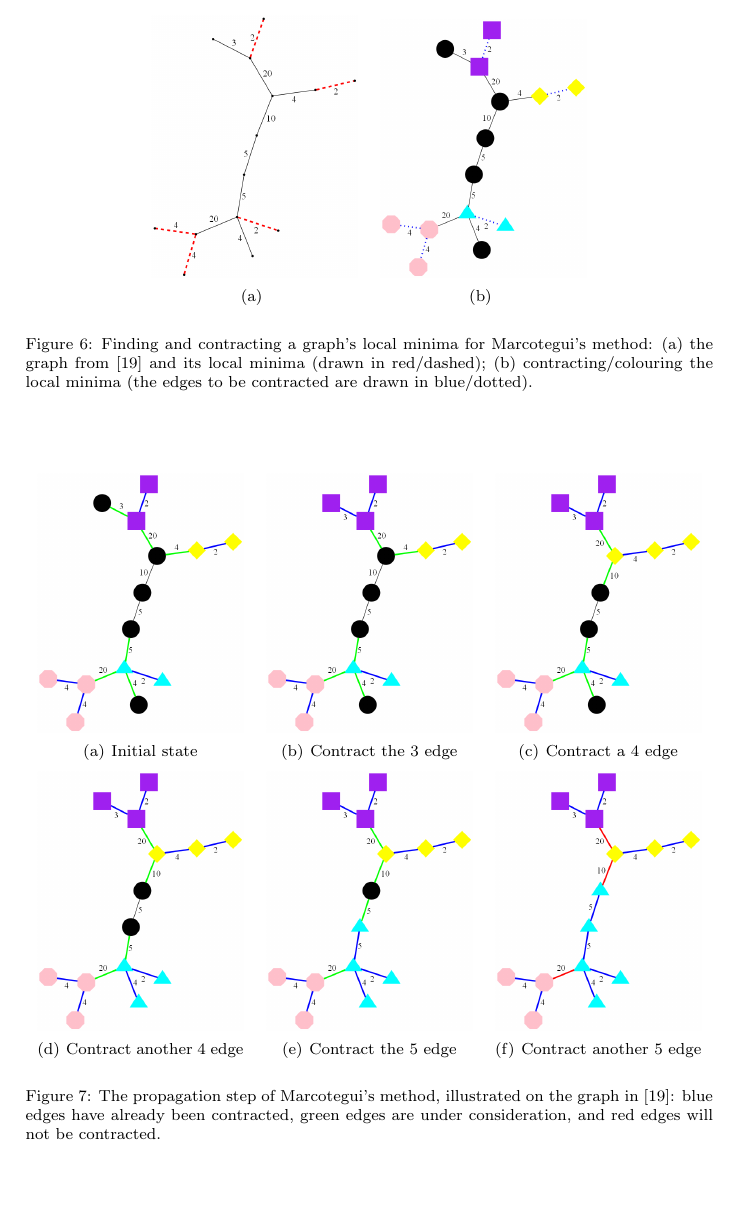
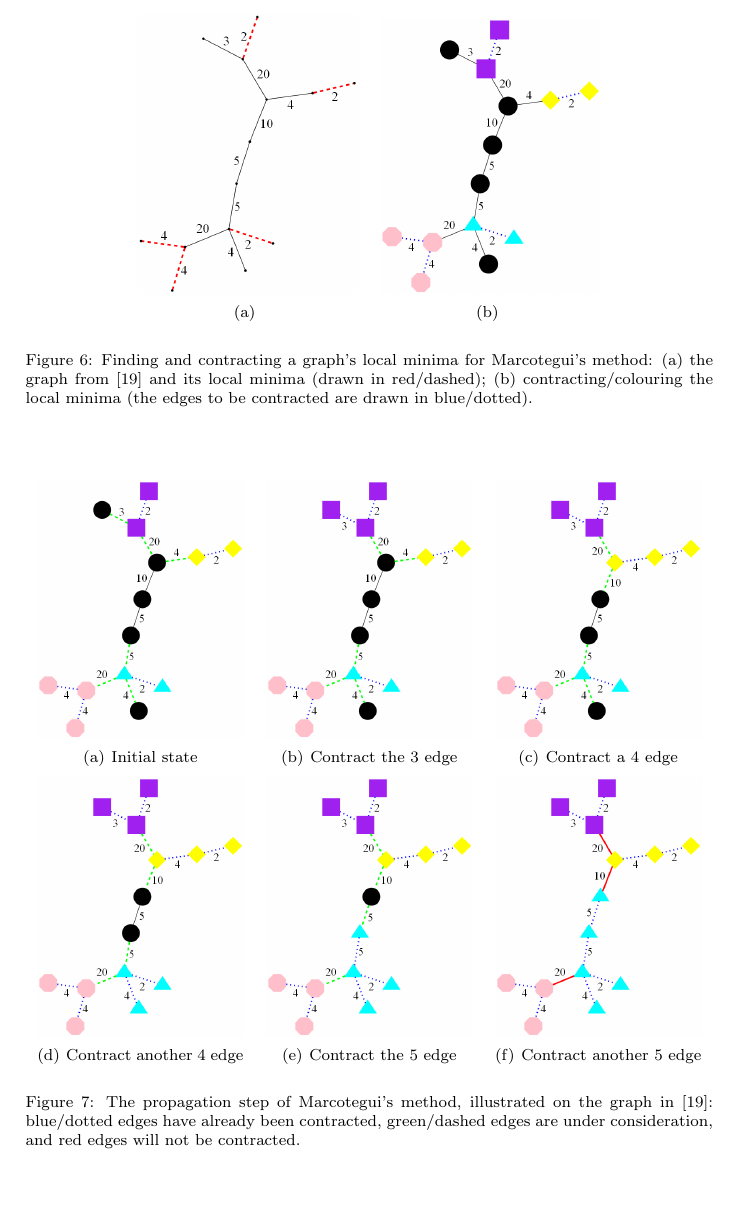
Before and after one commit to sgolodetz/waterfallpaper, a LaTeX paper (waterfallpaper.tex): part of page 8 of 27, cut so that both start at the same text. Compiled offline with pdfLaTeX.

Commit message:
Tidy up Figures 6 and 7 and increase the font size.

```diff
--- a/waterfallpaper.tex
+++ b/waterfallpaper.tex
@@ -339,12 +339,12 @@ At the start of Marcotegui's method, the first input partition (produced from th
 %---
 \begin{stusubfig}{p}
 	\subfigure[]
-	{\includegraphics[width=.3\linewidth]{segmentation-waterfall-marcotegui-graphlocalminima.png}}%
+	{\includegraphics[width=.32\linewidth]{segmentation-waterfall-marcotegui-graphlocalminima.png}}%
 	%
 	\hspace{4mm}%
 	%
 	\subfigure[]
-	{\includegraphics[width=.3\linewidth]{segmentation-waterfall-marcotegui-localminimaelision.png}}%
+	{\includegraphics[width=.32\linewidth]{segmentation-waterfall-marcotegui-localminimaelision.png}}%
 \caption{Finding and contracting a graph's local minima for Marcotegui's method: (a) the graph from \cite{marcotegui05} and its local minima (drawn in red/dashed); (b) contracting/colouring the local minima (the edges to be contracted are drawn in blue/dotted).}
 \label{fig:segmentation-waterfall-marcotegui-localminima}
 \end{stusubfig}
@@ -379,7 +379,7 @@ At the start of Marcotegui's method, the first input partition (produced from th
 	%
 	\subfigure[Contract another 5 edge]
 	{\includegraphics[width=.3\linewidth]{segmentation-waterfall-marcotegui-propagation-f.png}}%
-\caption{The propagation step of Marcotegui's method, illustrated on the graph in \cite{marcotegui05}: blue edges have already been contracted, green edges are under consideration, and red edges will not be contracted.}
+\caption{The propagation step of Marcotegui's method, illustrated on the graph in \cite{marcotegui05}: blue/dotted edges have already been contracted, green/dashed edges are under consideration, and red edges will not be contracted.}
 \label{fig:segmentation-waterfall-marcotegui-propagation}
 \end{stusubfig}
 %---
```
Also changed, not shown: segmentation-waterfall-marcotegui-graphlocalminima.png, segmentation-waterfall-marcotegui-localminimaelision.png, segmentation-waterfall-marcotegui-propagation-a.png, segmentation-waterfall-marcotegui-propagation-b.png, segmentation-waterfall-marcotegui-propagation-c.png, segmentation-waterfall-marcotegui-propagation-d.png, segmentation-waterfall-marcotegui-propagation-e.png, segmentation-waterfall-marcotegui-propagation-f.png, 8 other files.
